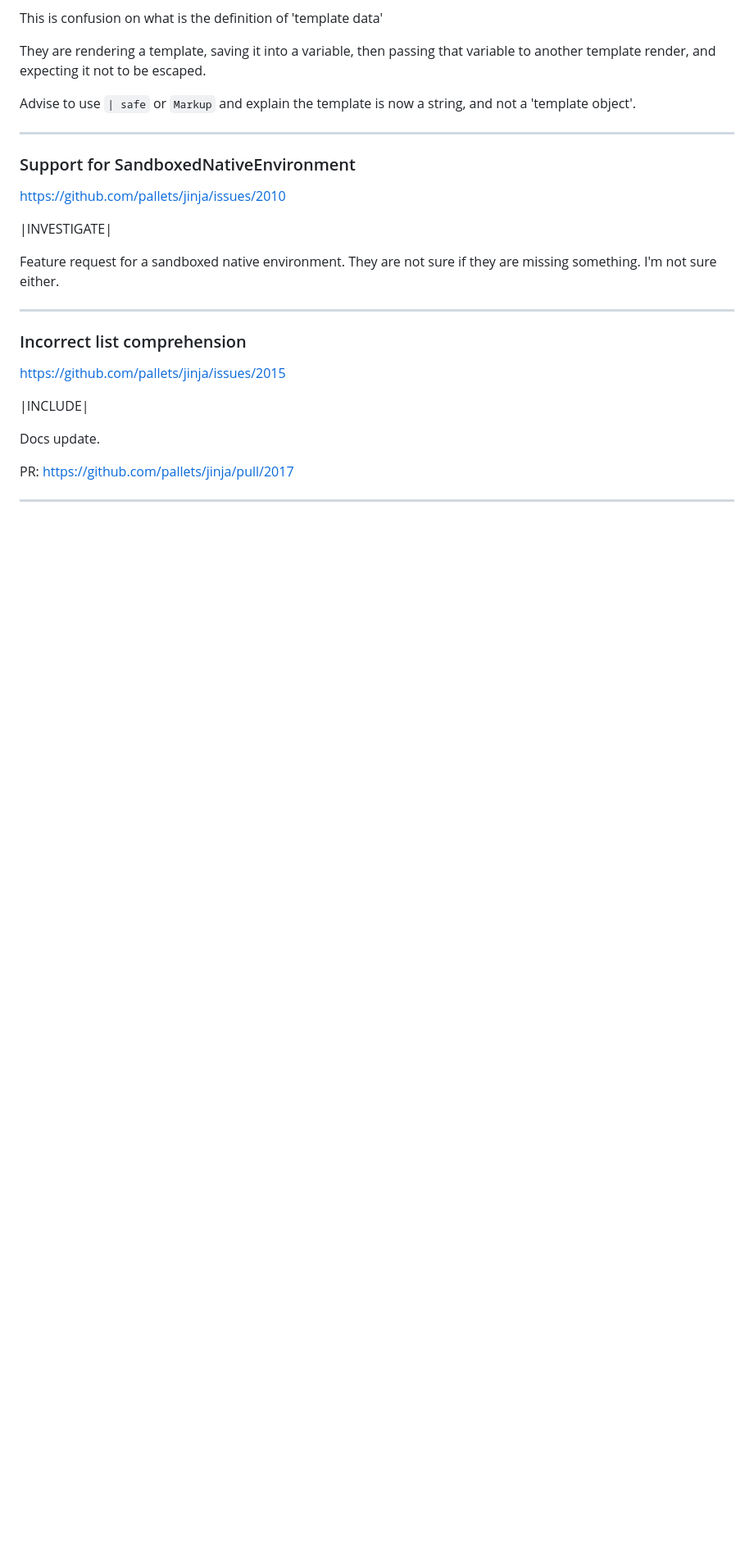
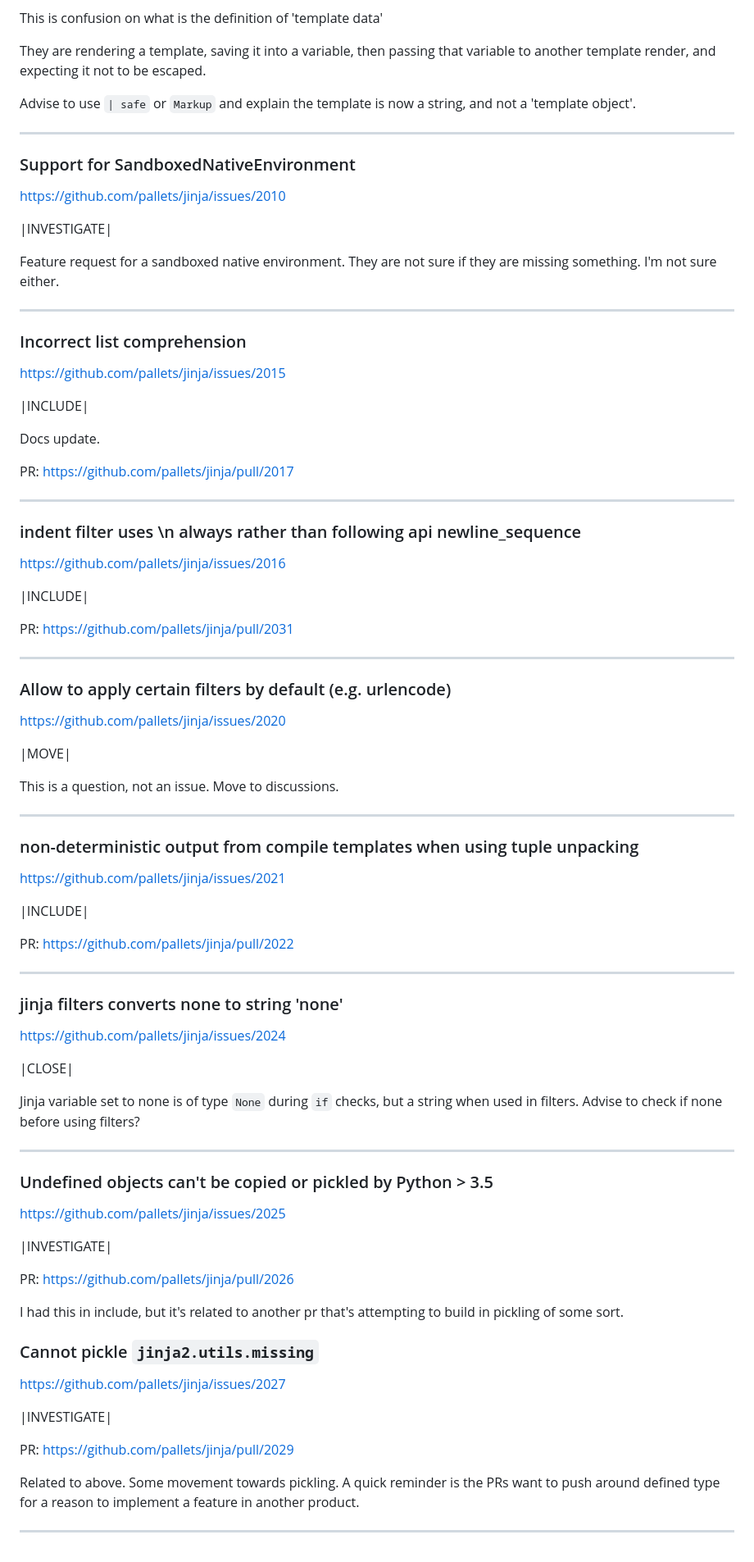
Before and after one commit to CheeseCake87/CheeseCake87, a Markdown page: jinja-issues.md, the part around the change. Shown: that part at 82% size. GitHub-like rendering; blank space fills up the shorter version.

Commit message:
update jinja issues

```diff
--- a/jinja-issues.md
+++ b/jinja-issues.md
@@ -557,3 +557,64 @@ Docs update.
 PR: https://github.com/pallets/jinja/pull/2017
 
 ---
+
+### indent filter uses \n always rather than following api newline_sequence
+https://github.com/pallets/jinja/issues/2016
+
+|INCLUDE|
+
+PR: https://github.com/pallets/jinja/pull/2031
+
+---
+
+### Allow to apply certain filters by default (e.g. urlencode)
+https://github.com/pallets/jinja/issues/2020
+
+|MOVE|
+
+This is a question, not an issue. Move to discussions.
+
+---
+
+### non-deterministic output from compile templates when using tuple unpacking
+https://github.com/pallets/jinja/issues/2021
+
+|INCLUDE|
+
+PR: https://github.com/pallets/jinja/pull/2022
+
+---
+
+### jinja filters converts none to string 'none'
+https://github.com/pallets/jinja/issues/2024
+
+|CLOSE|
+
+Jinja variable set to none is of type `None` during `if` checks, but a
+string when used in filters. Advise to check if none before using filters?
+
+---
+
+### Undefined objects can't be copied or pickled by Python > 3.5
+https://github.com/pallets/jinja/issues/2025
+
+|INVESTIGATE|
+
+PR: https://github.com/pallets/jinja/pull/2026
+
+I had this in include, but it's related to another pr that's attempting to
+build in pickling of some sort.
+
+
+### Cannot pickle `jinja2.utils.missing`
+https://github.com/pallets/jinja/issues/2027
+
+|INVESTIGATE|
+
+PR: https://github.com/pallets/jinja/pull/2029
+
+Related to above. Some movement towards pickling. A quick reminder is the
+PRs want to push around defined type for a reason to implement a feature in
+another product.
+
+---
```
